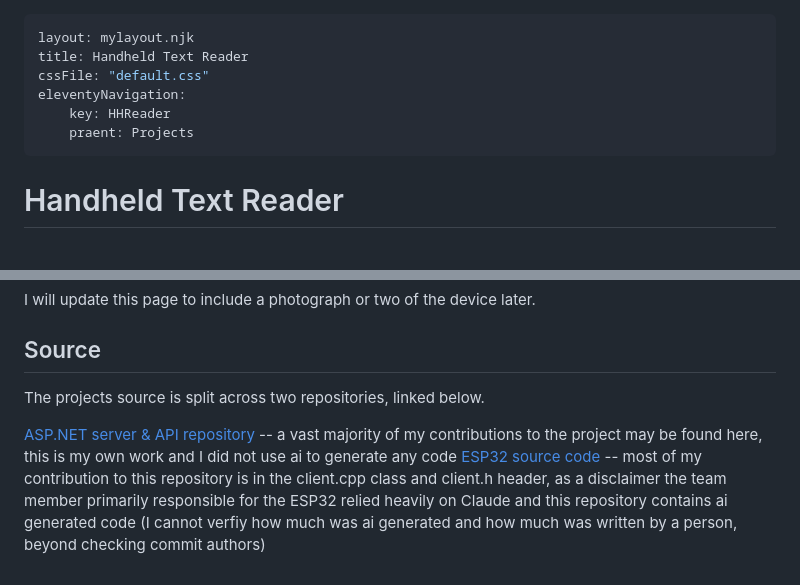
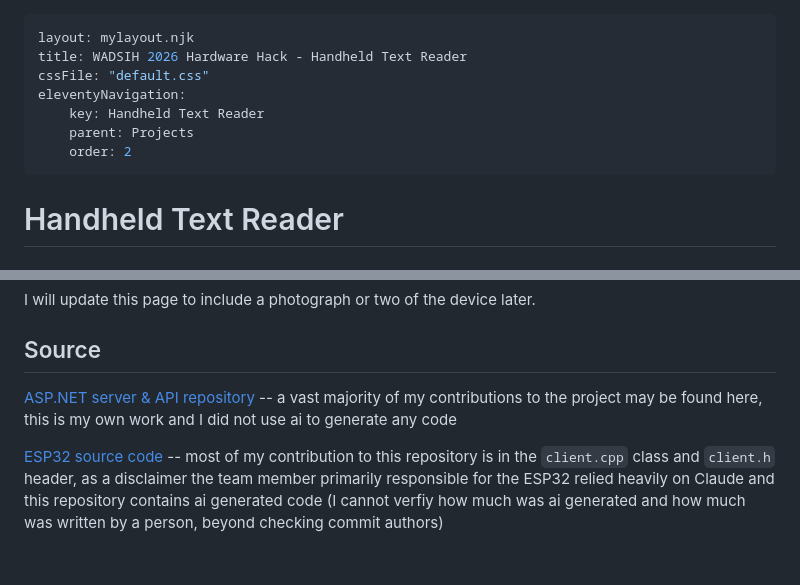
Before and after one commit to Frosk-Kristian/frosk-kristian.github.io, a Markdown page: 2026hh-text-reader.md, 2 parts joined by grey strips. GitHub-like rendering.

```diff
--- a/2026hh-text-reader.md
+++ b/2026hh-text-reader.md
@@ -1,10 +1,11 @@
 ---
 layout: mylayout.njk
-title: Handheld Text Reader
+title: WADSIH 2026 Hardware Hack - Handheld Text Reader
 cssFile: "default.css"
 eleventyNavigation:
-    key: HHReader
-    praent: Projects
+    key: Handheld Text Reader
+    parent: Projects
+    order: 2
 ---
 
 # Handheld Text Reader
@@ -36,7 +37,7 @@ I will update this page to include a photograph or two of the device later.
 
 ## Source
 
-The projects source is split across two repositories, linked below.
+[ASP.NET server & API repository](https://github.com/Frosk-Kristian/frosk-kristian.github.io) -- a vast majority of my contributions to the project may be found here, this is my own work and I did not use ai to generate any code
 
-[ASP.NET server & API repository](https://github.com/Frosk-Kristian/frosk-kristian.github.io) -- a vast majority of my contributions to the project may be found here, this is my own work and I did not use ai to generate any code
-[ESP32 source code](https://github.com/Samh006/2026_HH) -- most of my contribution to this repository is in the client.cpp class and client.h header, as a disclaimer the team member primarily responsible for the ESP32 relied heavily on Claude and this repository contains ai generated code (I cannot verfiy how much was ai generated and how much was written by a person, beyond checking commit authors)
+
+[ESP32 source code](https://github.com/Samh006/2026_HH) -- most of my contribution to this repository is in the `client.cpp` class and `client.h` header, as a disclaimer the team member primarily responsible for the ESP32 relied heavily on Claude and this repository contains ai generated code (I cannot verfiy how much was ai generated and how much was written by a person, beyond checking commit authors)
```
